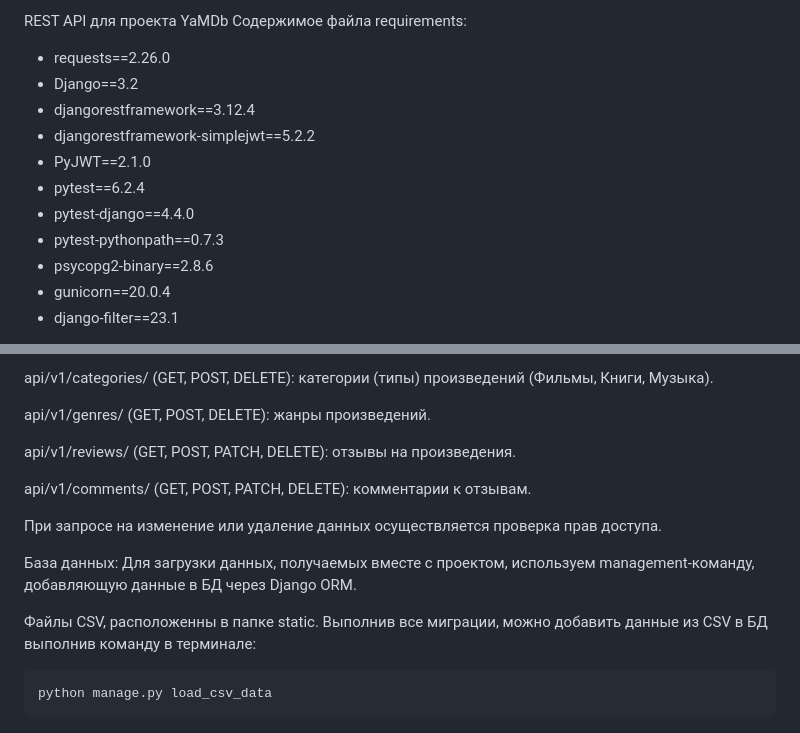
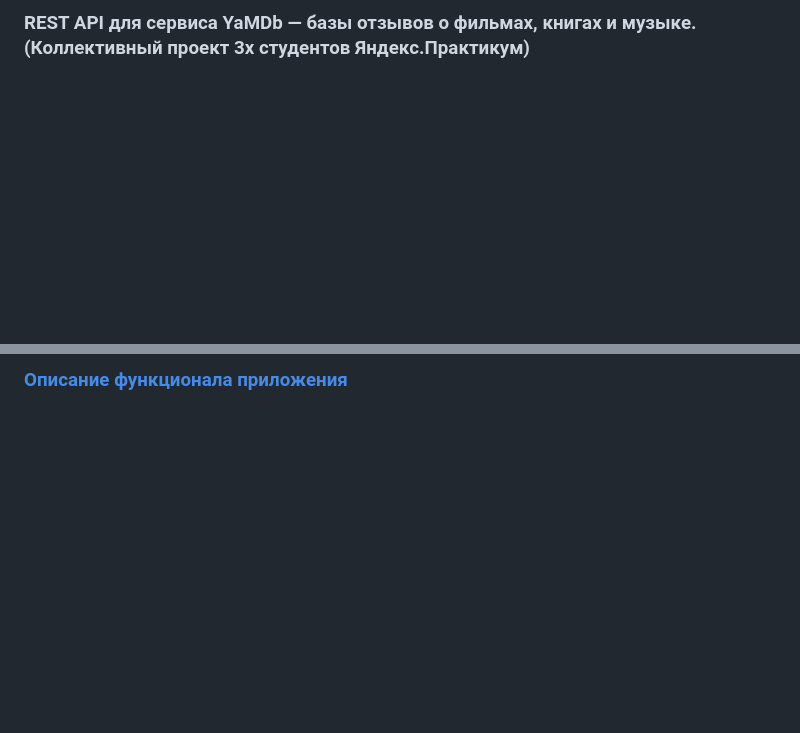
Before and after one commit to gusevskiy/infra_sp2, a Markdown page: README.md, 2 parts joined by grey strips. Rendered like a GitHub page; blank space fills up the shorter version.

````diff
--- a/README.md
+++ b/README.md
@@ -1,14 +1,2 @@
-REST API для проекта YaMDb
-Содержимое файла requirements:
-- requests==2.26.0
-- Django==3.2
-- djangorestframework==3.12.4
-- djangorestframework-simplejwt==5.2.2
-- PyJWT==2.1.0
-- pytest==6.2.4
-- pytest-django==4.4.0
-- pytest-pythonpath==0.7.3
-- psycopg2-binary==2.8.6
-- gunicorn==20.0.4
-- django-filter==23.1
+### REST API для сервиса YaMDb — базы отзывов о фильмах, книгах и музыке. (Коллективный проект 3х студентов Яндекс.Практикум)
 
@@ -89,18 +57 @@ api/v1/titles/ (GET, POST, PATCH): произведения, к которым
-api/v1/categories/ (GET, POST, DELETE): категории (типы) произведений (Фильмы, Книги, Музыка).
-
-api/v1/genres/ (GET, POST, DELETE): жанры произведений.
-
-api/v1/reviews/ (GET, POST, PATCH, DELETE): отзывы на произведения.
-
-api/v1/comments/ (GET, POST, PATCH, DELETE): комментарии к отзывам.
-
-При запросе на изменение или удаление данных осуществляется проверка прав доступа.
-
-База данных:
-Для загрузки данных, получаемых вместе с проектом, используем management-команду, добавляющую данные в БД через Django ORM.
-
-Файлы CSV, расположенны в папке static. Выполнив все миграции, можно добавить данные из CSV в БД выполнив команду в терминале:
-
-```bash
-python manage.py load_csv_data
-```
+### [Описание функционала приложения](https://github.com/gusevskiy/api_yamdb)
````
Also changed, not shown: other parts of README.md (+45 -65 lines).
